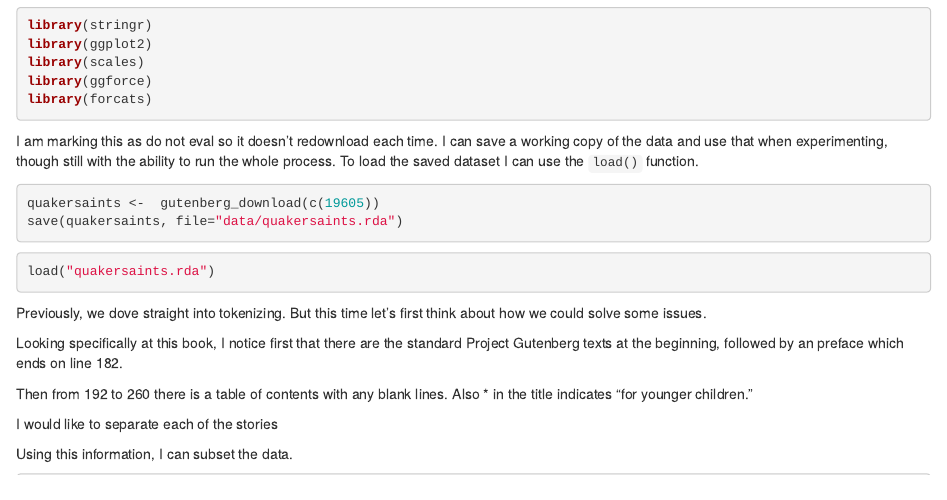
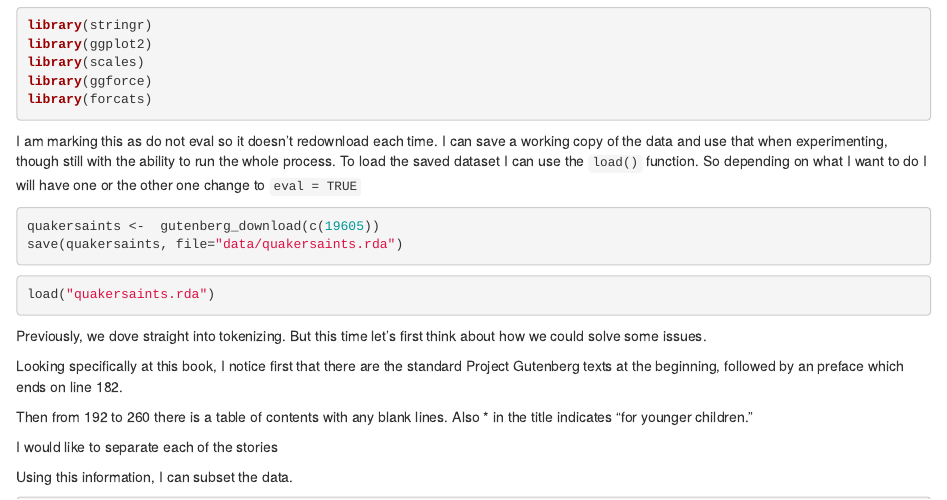
Before and after one commit to soc348-s2025/cleaning-part-1-elinw, an R Markdown document (wrangling1.rmd): the page in a window 1100 px wide, from 410 px down. Rendered offline with R 4.5, knitr and Pandoc, with nearby package versions; some code elsewhere in the file could not run offline.

Commit message:
Update wrangling1.rmd

````diff
--- a/wrangling1.rmd
+++ b/wrangling1.rmd
@@ -18,7 +18,8 @@ library(forcats)
 I am marking this as do not eval so it doesn't redownload
 each time. I can save a working copy of the data and use that
 when experimenting,  though still with the ability to run the whole
-process. To load the saved dataset I can use the `load()` function.
+process. To load the saved dataset I can use the `load()` function.  So depending on what I want to do
+I will have one or the other one change to `eval = TRUE`
 
 ```{r eval = FALSE}
 
````
